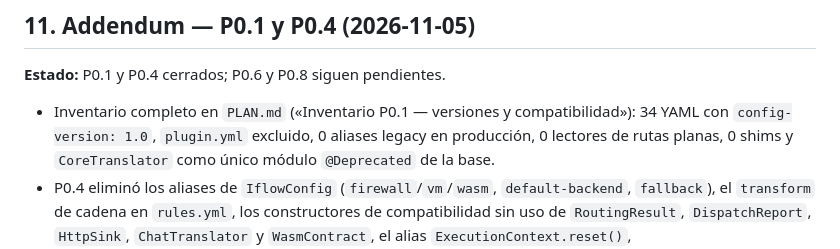
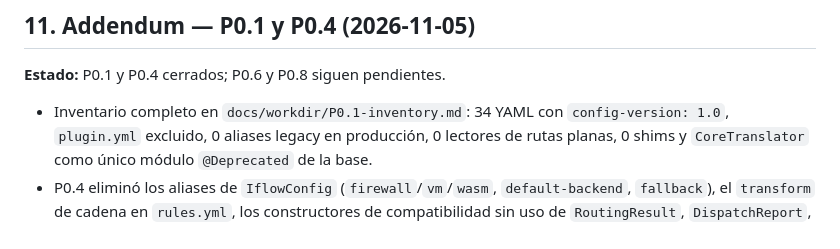
Before and after one commit to majhrs16-official/TextFormatter-Suite, a Markdown page: docs/workdir/AUDITORIA.md, the part around the change. GitHub-like rendering.

```diff
--- a/docs/workdir/AUDITORIA.md
+++ b/docs/workdir/AUDITORIA.md
@@ -380,7 +380,7 @@ con **0 enlaces rotos**. No se ejecutó E2E real; sigue siendo posterior a `1.0.
 
 **Estado:** P0.1 y P0.4 cerrados; P0.6 y P0.8 siguen pendientes.
 
-- Inventario completo en `PLAN.md` («Inventario P0.1 — versiones y compatibilidad»): 34 YAML con `config-version: 1.0`,
+- Inventario completo en `docs/workdir/P0.1-inventory.md`: 34 YAML con `config-version: 1.0`,
   `plugin.yml` excluido, 0 aliases legacy en producción, 0 lectores de rutas planas, 0 shims y
   `CoreTranslator` como único módulo `@Deprecated` de la base.
 - P0.4 eliminó los aliases de `IflowConfig` (`firewall`/`vm`/`wasm`, `default-backend`, `fallback`),
```
Also changed, not shown: 1 other file.
